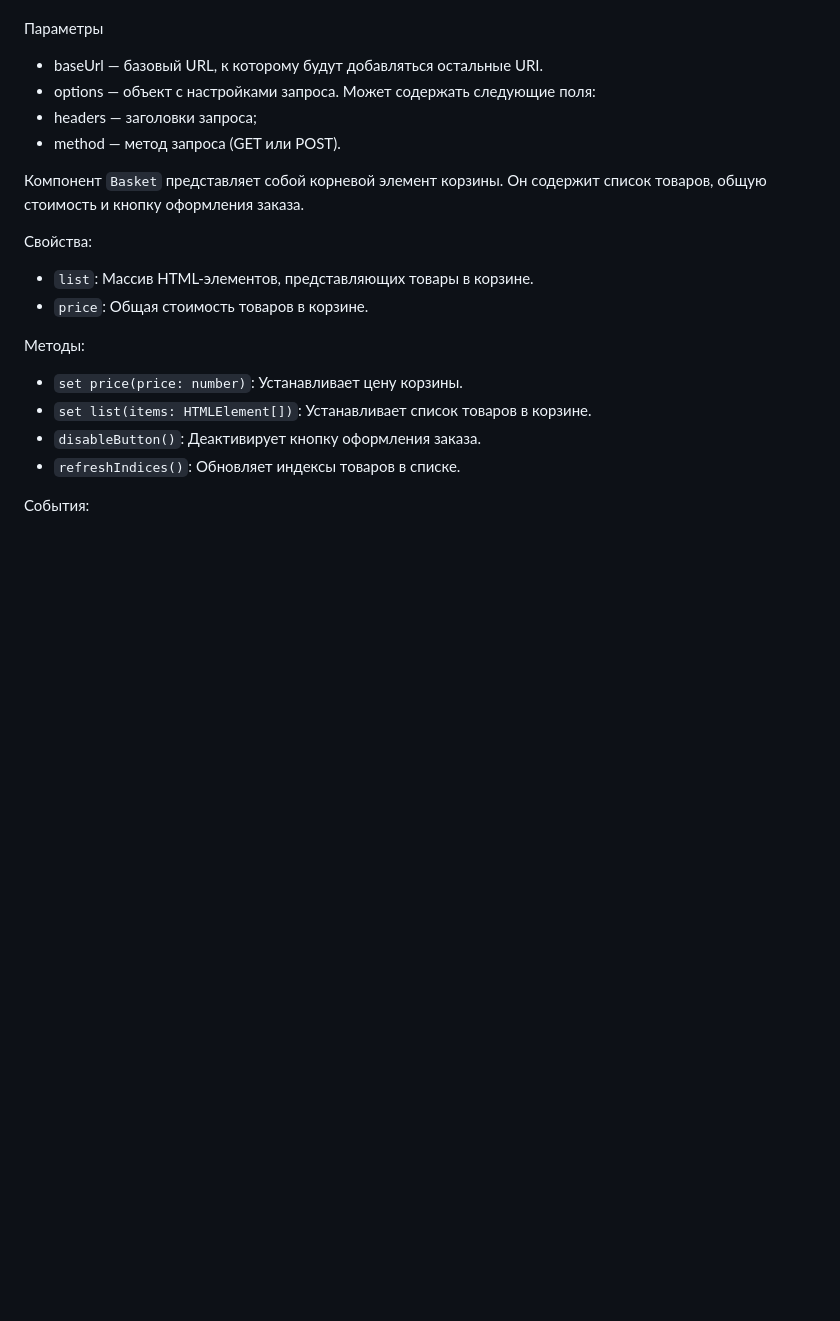
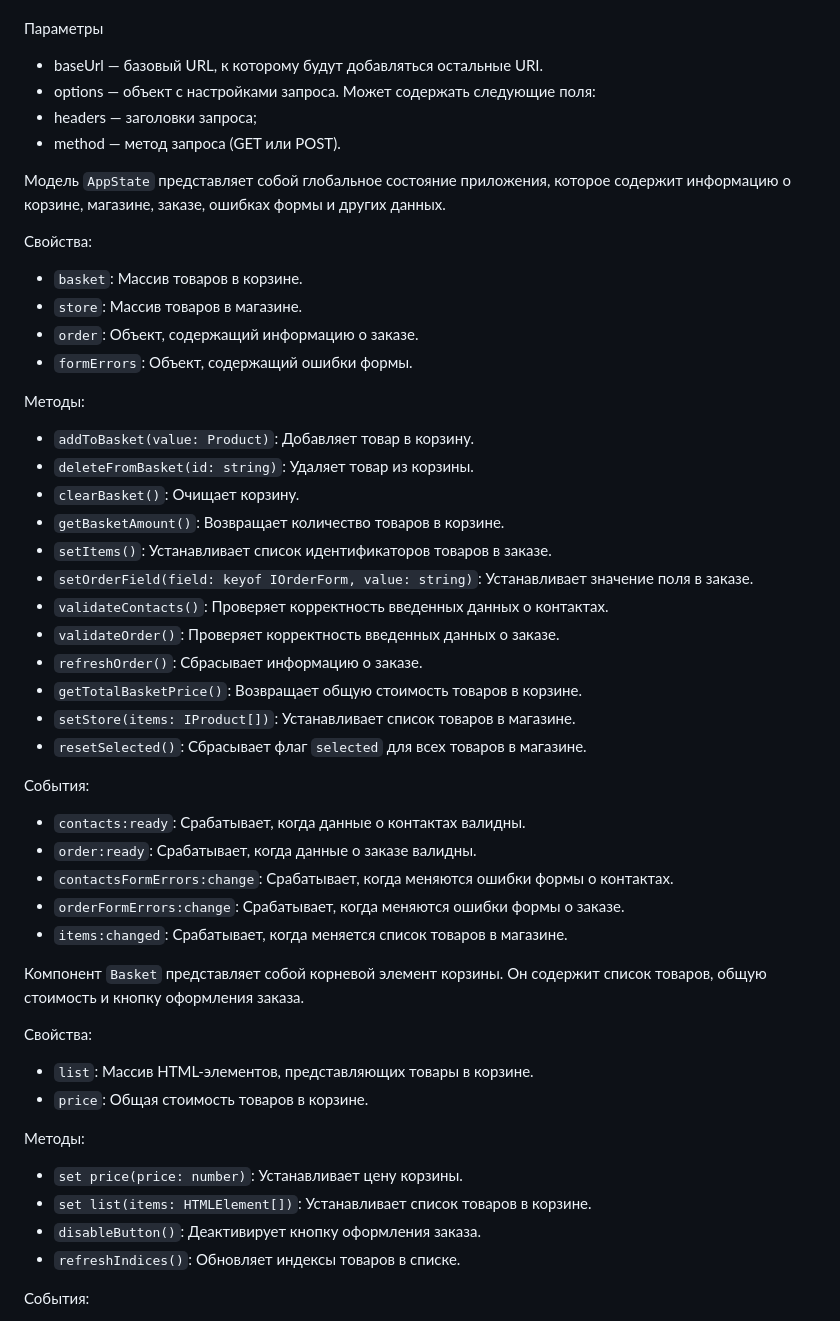
Before and after one commit to Salllyl9l/web-larek-frontend, a Markdown page: README.md, the part around the change. Drawn GitHub-style; blank space fills up the shorter version.

```diff
--- a/README.md
+++ b/README.md
@@ -54,6 +54,35 @@ API.ts — это класс, который предоставляет мето
 - options — объект с настройками запроса. Может содержать следующие поля:
 - headers — заголовки запроса;
 - method — метод запроса (GET или POST).
+
+Модель `AppState` представляет собой глобальное состояние приложения, которое содержит информацию о корзине, магазине, заказе, ошибках формы и других данных.
+
+Свойства:
+* `basket`: Массив товаров в корзине.
+* `store`: Массив товаров в магазине.
+* `order`: Объект, содержащий информацию о заказе.
+* `formErrors`: Объект, содержащий ошибки формы.
+
+Методы:
+* `addToBasket(value: Product)`: Добавляет товар в корзину.
+* `deleteFromBasket(id: string)`: Удаляет товар из корзины.
+* `clearBasket()`: Очищает корзину.
+* `getBasketAmount()`: Возвращает количество товаров в корзине.
+* `setItems()`: Устанавливает список идентификаторов товаров в заказе.
+* `setOrderField(field: keyof IOrderForm, value: string)`: Устанавливает значение поля в заказе.
+* `validateContacts()`: Проверяет корректность введенных данных о контактах.
+* `validateOrder()`: Проверяет корректность введенных данных о заказе.
+* `refreshOrder()`: Сбрасывает информацию о заказе.
+* `getTotalBasketPrice()`: Возвращает общую стоимость товаров в корзине.
+* `setStore(items: IProduct[])`: Устанавливает список товаров в магазине.
+* `resetSelected()`: Сбрасывает флаг `selected` для всех товаров в магазине.
+
+События:
+* `contacts:ready`: Срабатывает, когда данные о контактах валидны.
+* `order:ready`: Срабатывает, когда данные о заказе валидны.
+* `contactsFormErrors:change`: Срабатывает, когда меняются ошибки формы о контактах.
+* `orderFormErrors:change`: Срабатывает, когда меняются ошибки формы о заказе.
+* `items:changed`: Срабатывает, когда меняется список товаров в магазине.
 
 Компонент `Basket` представляет собой корневой элемент корзины. Он содержит список товаров, общую стоимость и кнопку оформления заказа.
 
```
